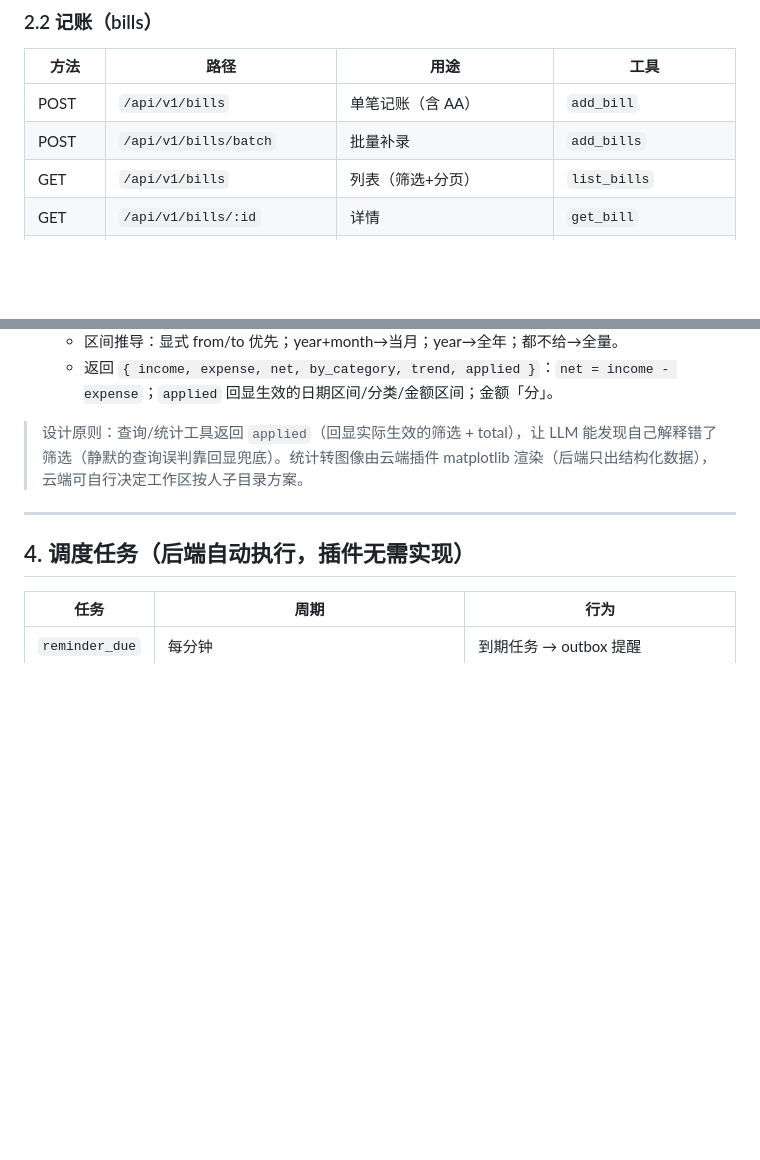
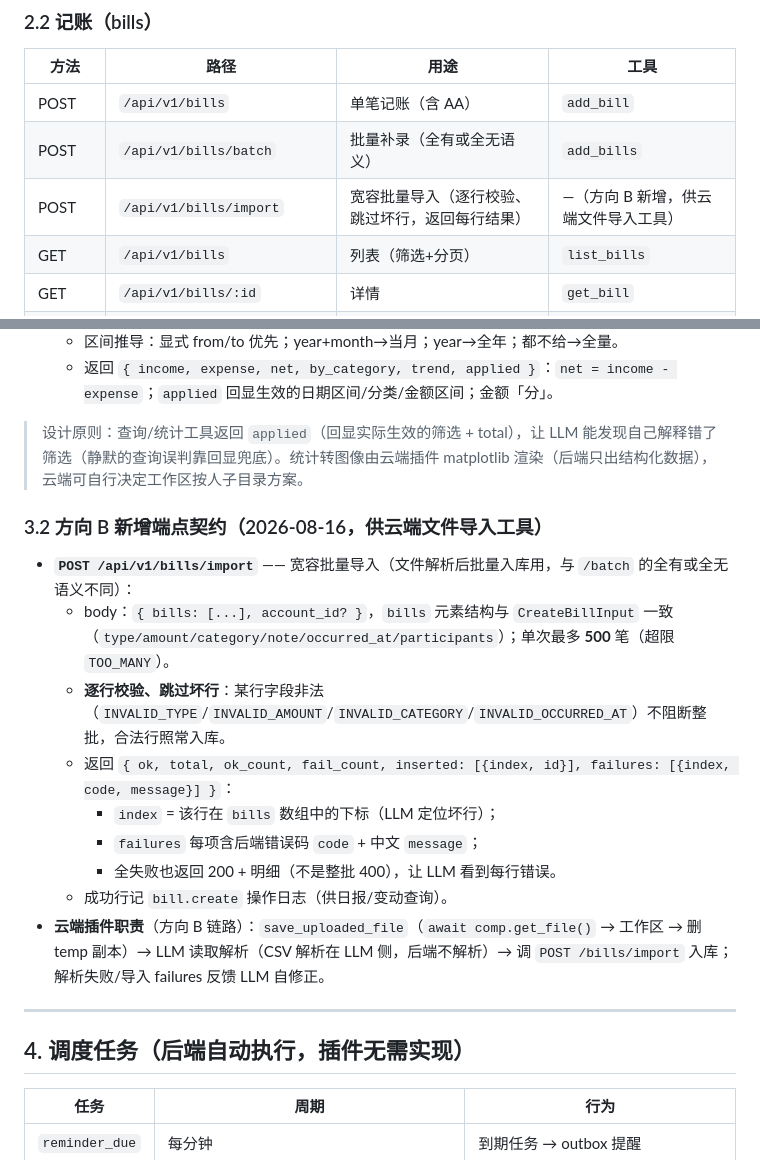
Before and after one commit to sonyua505-coder/family-assistant, a Markdown page: docs/云端接入与维护手册.md, 2 parts joined by grey strips. GitHub-like rendering; blank space fills up the shorter version.

Commit message:
@ docs: 手册补方向 B 导入端点契约（§3.2）
- §2.2 记账表加 /bills/import（宽容导入，标注 batch 为全有或全无语义）
- §3.2 新增方向 B 契约：body 结构、500 上限、逐行校验语义、返回明细、云端插件职责

Co-Authored-By: Claude Fable 5 <noreply@anthropic.com>
@

```diff
--- a/docs/云端接入与维护手册.md
+++ b/docs/云端接入与维护手册.md
@@ -78,7 +78,8 @@ scripts/
 | 方法 | 路径 | 用途 | 工具 |
 |------|------|------|------|
 | POST | `/api/v1/bills` | 单笔记账（含 AA） | `add_bill` |
-| POST | `/api/v1/bills/batch` | 批量补录 | `add_bills` |
+| POST | `/api/v1/bills/batch` | 批量补录（全有或全无语义） | `add_bills` |
+| POST | `/api/v1/bills/import` | 宽容批量导入（逐行校验、跳过坏行，返回每行结果） | —（方向 B 新增，供云端文件导入工具） |
 | GET | `/api/v1/bills` | 列表（筛选+分页） | `list_bills` |
 | GET | `/api/v1/bills/:id` | 详情 | `get_bill` |
 | PATCH | `/api/v1/bills/:id` | 修改 | `update_bill` |
@@ -174,6 +175,18 @@ scripts/
 
 > 设计原则：查询/统计工具返回 `applied`（回显实际生效的筛选 + total），让 LLM 能发现自己解释错了筛选（静默的查询误判靠回显兜底）。统计转图像由云端插件 matplotlib 渲染（后端只出结构化数据），云端可自行决定工作区按人子目录方案。
 
+### 3.2 方向 B 新增端点契约（2026-08-16，供云端文件导入工具）
+
+- **`POST /api/v1/bills/import`** —— 宽容批量导入（文件解析后批量入库用，与 `/batch` 的全有或全无语义不同）：
+  - body：`{ bills: [...], account_id? }`，`bills` 元素结构与 `CreateBillInput` 一致（`type/amount/category/note/occurred_at/participants`）；单次最多 **500** 笔（超限 `TOO_MANY`）。
+  - **逐行校验、跳过坏行**：某行字段非法（`INVALID_TYPE`/`INVALID_AMOUNT`/`INVALID_CATEGORY`/`INVALID_OCCURRED_AT`）不阻断整批，合法行照常入库。
+  - 返回 `{ ok, total, ok_count, fail_count, inserted: [{index, id}], failures: [{index, code, message}] }`：
+    - `index` = 该行在 `bills` 数组中的下标（LLM 定位坏行）；
+    - `failures` 每项含后端错误码 `code` + 中文 `message`；
+    - 全失败也返回 200 + 明细（不是整批 400），让 LLM 看到每行错误。
+  - 成功行记 `bill.create` 操作日志（供日报/变动查询）。
+- **云端插件职责**（方向 B 链路）：`save_uploaded_file`（`await comp.get_file()` → 工作区 → 删 temp 副本）→ LLM 读取解析（CSV 解析在 LLM 侧，后端不解析）→ 调 `POST /bills/import` 入库；解析失败/导入 failures 反馈 LLM 自修正。
+
 ---
 
 ## 4. 调度任务（后端自动执行，插件无需实现）
```
